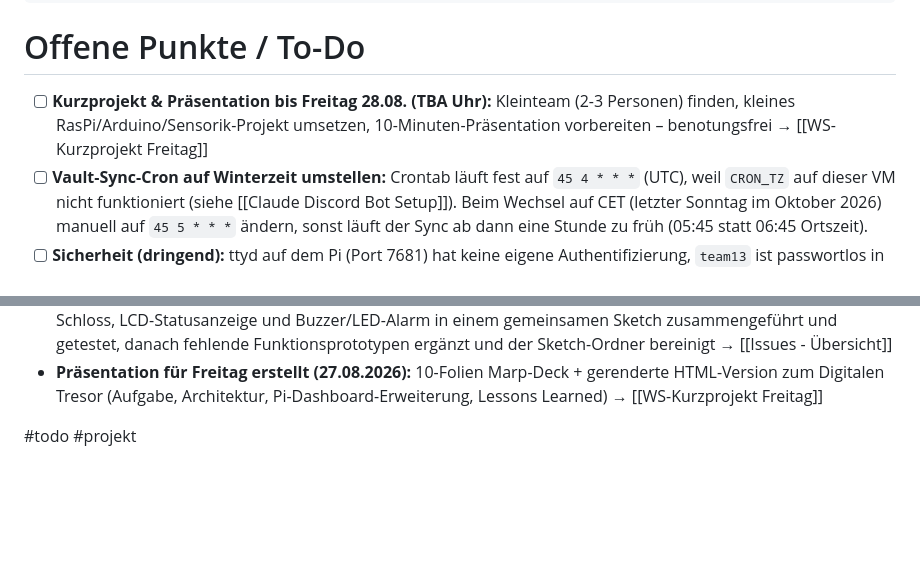
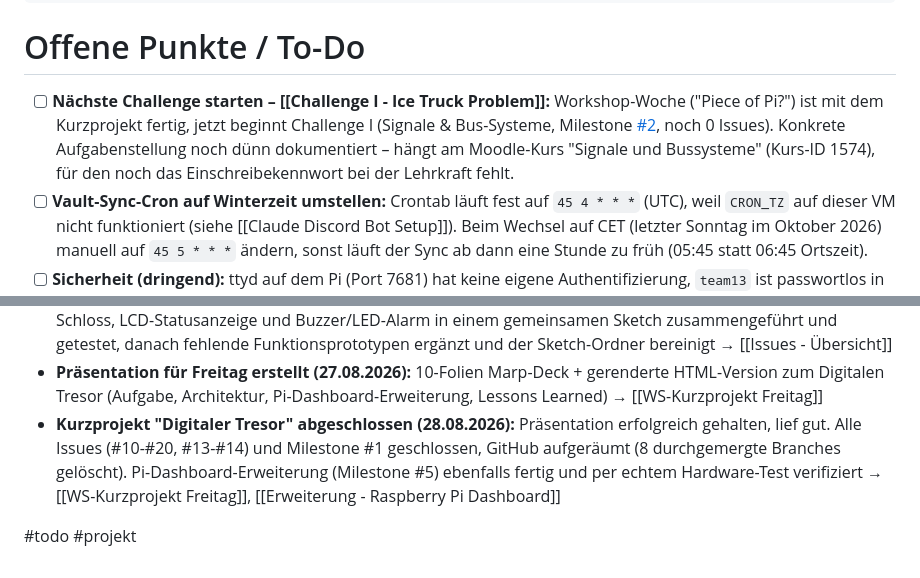
Before and after one commit to 47Felix/RasberryPI-Team-13, a Markdown page: ObsidianGehirn/05 To-Do/Offene Punkte.md, 2 parts joined by grey strips. GitHub-like rendering; blank space fills up the shorter version.

Commit message:
Kurzprojekt abgeschlossen im Vault vermerkt, naechste Challenge vorbereitet
WS-Kurzprojekt Freitag.md als abgeschlossen markiert (Praesentation
lief gut, alle Issues + beide Milestones zu). Offene Punkte.md:
erledigten Kurzprojekt-Punkt raus, dafuer Challenge I (Ice Truck
Problem, Milestone #2) als naechsten Fokus eingetragen - Aufgabe ist
noch duenn dokumentiert, haengt am fehlenden Moodle-Einschreibe-
kennwort fuer "Signale und Bussysteme".

GitHub-Aufraeumen (separat, nicht Teil dieses Commits): Issues
#13/#14/#19 geschlossen, Milestone #1 geschlossen, 8 durchgemergte
Branches geloescht.

```diff
--- a/ObsidianGehirn/05 To-Do/Offene Punkte.md
+++ b/ObsidianGehirn/05 To-Do/Offene Punkte.md
@@ -4,7 +4,7 @@ tags: [todo, projekt]
 
 # Offene Punkte / To-Do
 
-- [ ] **Kurzprojekt & Präsentation bis Freitag 28.08. (TBA Uhr):** Kleinteam (2-3 Personen) finden, kleines RasPi/Arduino/Sensorik-Projekt umsetzen, 10-Minuten-Präsentation vorbereiten – benotungsfrei → [[WS-Kurzprojekt Freitag]]
+- [ ] **Nächste Challenge starten – [[Challenge I - Ice Truck Problem]]:** Workshop-Woche ("Piece of Pi?") ist mit dem Kurzprojekt fertig, jetzt beginnt Challenge I (Signale & Bus-Systeme, Milestone [#2](https://github.com/47Felix/RasberryPI-Team-13/milestone/2), noch 0 Issues). Konkrete Aufgabenstellung noch dünn dokumentiert – hängt am Moodle-Kurs "Signale und Bussysteme" (Kurs-ID 1574), für den noch das Einschreibekennwort bei der Lehrkraft fehlt.
 - [ ] **Vault-Sync-Cron auf Winterzeit umstellen:** Crontab läuft fest auf `45 4 * * *` (UTC), weil `CRON_TZ` auf dieser VM nicht funktioniert (siehe [[Claude Discord Bot Setup]]). Beim Wechsel auf CET (letzter Sonntag im Oktober 2026) manuell auf `45 5 * * *` ändern, sonst läuft der Sync ab dann eine Stunde zu früh (05:45 statt 06:45 Ortszeit).
 - [ ] **Sicherheit (dringend):** ttyd auf dem Pi (Port 7681) hat keine eigene Authentifizierung, `team13` ist passwortlos in der sudo-Gruppe – seit Tailscale-Setup fürs ganze Tailnet erreichbar, nicht mehr nur LAN. Absichern (Basic-Auth oder Tailscale-ACL) → [[Pi Zugriff]]
 - [ ] **Pi-Systemuhr falsch:** zeigte beim Dashboard-Deployment 24.08. statt 27.08. (vermutlich fehlende RTC-Batterie/NTP noch nicht durchgelaufen) – verfälscht Zeitstempel im Tresor-Event-Log → [[Erweiterung - Raspberry Pi Dashboard]]
@@ -23,5 +23,6 @@ tags: [todo, projekt]
 - **Pi-Dashboard Hardware-Test durchgeführt (28.08.2026):** Arduino per USB an den Pi angeschlossen und Events live geprüft. Zwei Bugs gefunden und gefixt: fehlendes Re-Lock-Event nach dem Wiederverriegeln (neues `EVENT:LOCKED`) und fehlendes Live-Update im Dashboard (neuer `/api/status`-Endpunkt + 2s-Polling) → [[Erweiterung - Raspberry Pi Dashboard]], GitHub-Issues #37-#42 (weiterhin offen in GitHub trotz erfolgtem Test)
 - **Tresor-Arduino-Sketch fertiggestellt (Tracks A, B, C, D, F, Issues #15-#18 + #20):** Keypad-Eingabe, Servo-Schloss, LCD-Statusanzeige und Buzzer/LED-Alarm in einem gemeinsamen Sketch zusammengeführt und getestet, danach fehlende Funktionsprototypen ergänzt und der Sketch-Ordner bereinigt → [[Issues - Übersicht]]
 - **Präsentation für Freitag erstellt (27.08.2026):** 10-Folien Marp-Deck + gerenderte HTML-Version zum Digitalen Tresor (Aufgabe, Architektur, Pi-Dashboard-Erweiterung, Lessons Learned) → [[WS-Kurzprojekt Freitag]]
+- **Kurzprojekt "Digitaler Tresor" abgeschlossen (28.08.2026):** Präsentation erfolgreich gehalten, lief gut. Alle Issues (#10-#20, #13-#14) und Milestone #1 geschlossen, GitHub aufgeräumt (8 durchgemergte Branches gelöscht). Pi-Dashboard-Erweiterung (Milestone #5) ebenfalls fertig und per echtem Hardware-Test verifiziert → [[WS-Kurzprojekt Freitag]], [[Erweiterung - Raspberry Pi Dashboard]]
 
 #todo #projekt
```
Also changed, not shown: ObsidianGehirn/03 Moodle Kurs/WS-Kurzprojekt Freitag.md (+3 -0 lines).
